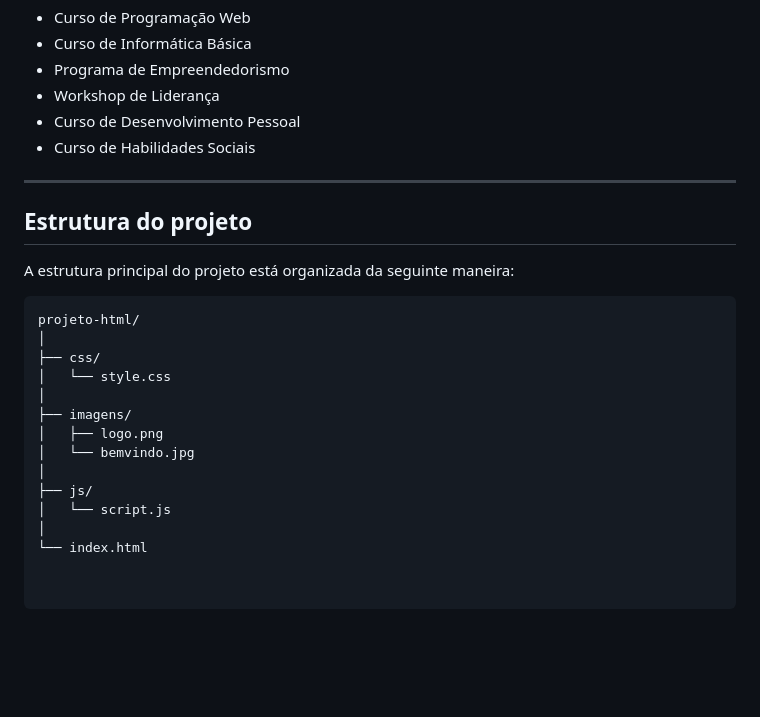
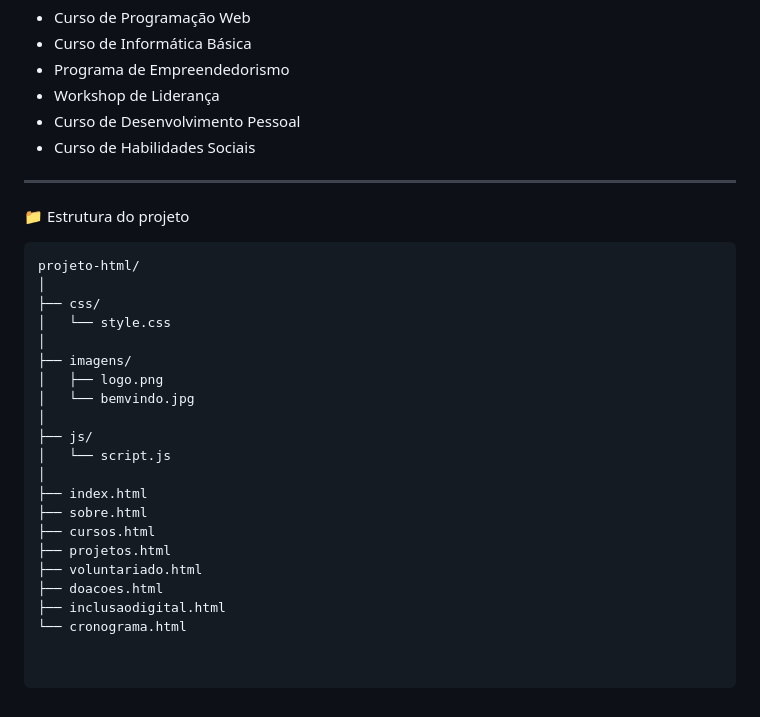
Before and after one commit to dylanmaxine/projeto-html, a Markdown page: README.md, the part around the change. GitHub-like rendering; blank space fills up the shorter version.

Commit message:
Revise project structure in README.md
Updated project structure section in README to reflect new HTML files.

````diff
--- a/README.md
+++ b/README.md
@@ -96,9 +96,7 @@ A aplicação apresenta os seguintes cursos:
 
 ---
 
-## Estrutura do projeto
-
-A estrutura principal do projeto está organizada da seguinte maneira:
+📁 Estrutura do projeto
 
 ```text
 projeto-html/
@@ -113,4 +111,11 @@ projeto-html/
 ├── js/
 │   └── script.js
 │
-└── index.html
+├── index.html
+├── sobre.html
+├── cursos.html
+├── projetos.html
+├── voluntariado.html
+├── doacoes.html
+├── inclusaodigital.html
+└── cronograma.html
````
